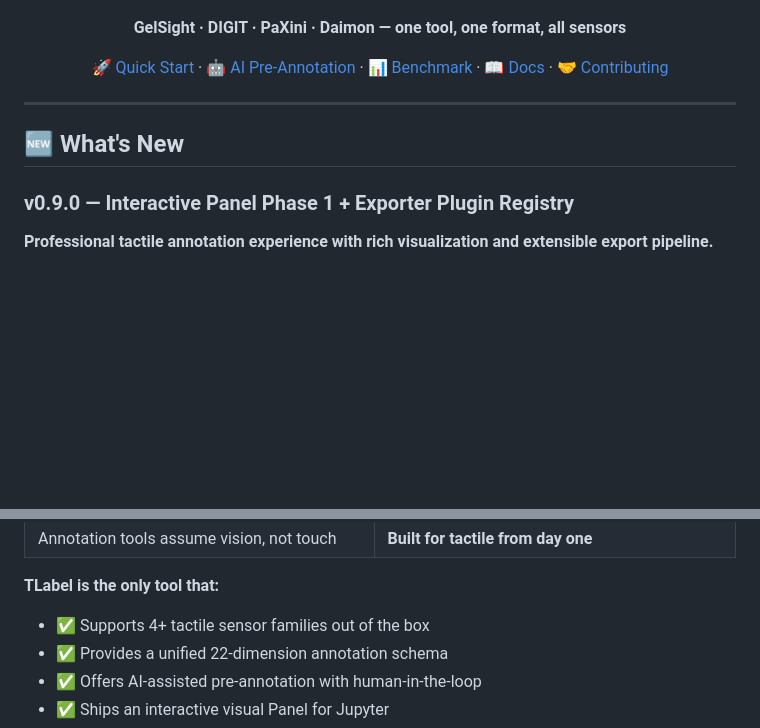
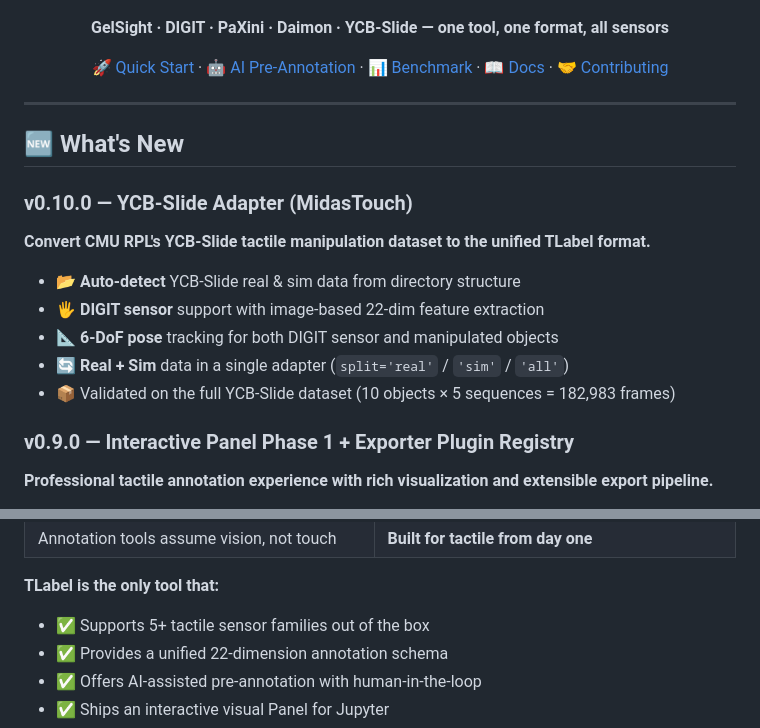
Before and after one commit to gaolebaigao/tlabel, a Markdown page: README.md, 2 parts joined by grey strips. Drawn GitHub-style; blank space fills up the shorter version.

Commit message:
Add YCB-Slide to README what's new and supported sensors

```diff
--- a/README.md
+++ b/README.md
@@ -16,7 +16,7 @@
 
 ![TLabel Panel Demo](docs/demo_panel_v050.png)
 
-**GelSight · DIGIT · PaXini · Daimon — one tool, one format, all sensors**
+**GelSight · DIGIT · PaXini · Daimon · YCB-Slide — one tool, one format, all sensors**
 
 [🚀 Quick Start](#-quick-start) · [🤖 AI Pre-Annotation](#-ai-pre-annotation) · [📊 Benchmark](#-benchmark) · [📖 Docs](#-supported-sensors) · [🤝 Contributing](#-contributing)
 
@@ -25,6 +25,14 @@
 ---
 
 ## 🆕 What's New
+
+### v0.10.0 — YCB-Slide Adapter (MidasTouch)
+**Convert CMU RPL's YCB-Slide tactile manipulation dataset to the unified TLabel format.**
+- 📂 **Auto-detect** YCB-Slide real & sim data from directory structure
+- 🖐 **DIGIT sensor** support with image-based 22-dim feature extraction
+- 📐 **6-DoF pose** tracking for both DIGIT sensor and manipulated objects
+- 🔄 **Real + Sim** data in a single adapter (`split='real'` / `'sim'` / `'all'`)
+- 📦 Validated on the full YCB-Slide dataset (10 objects × 5 sequences = 182,983 frames)
 
 ### v0.9.0 — Interactive Panel Phase 1 + Exporter Plugin Registry
 **Professional tactile annotation experience with rich visualization and extensible export pipeline.**
@@ -85,7 +93,7 @@ data.export_ftp1("output.zarr",
 | Annotation tools assume vision, not touch | **Built for tactile from day one** |
 
 **TLabel is the only tool that:**
-- ✅ Supports 4+ tactile sensor families out of the box
+- ✅ Supports 5+ tactile sensor families out of the box
 - ✅ Provides a unified 22-dimension annotation schema
 - ✅ Offers AI-assisted pre-annotation with human-in-the-loop
 - ✅ Ships an interactive visual Panel for Jupyter
```
